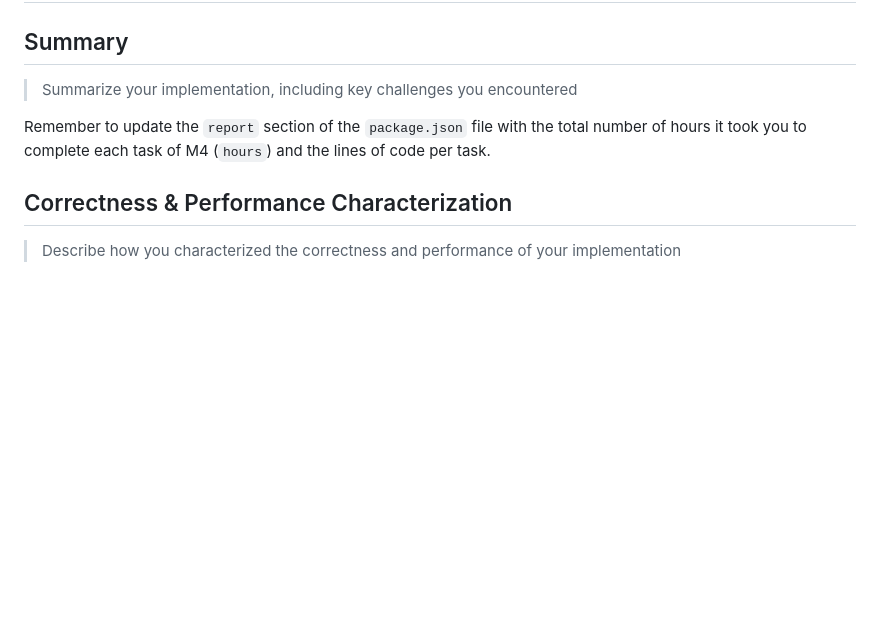
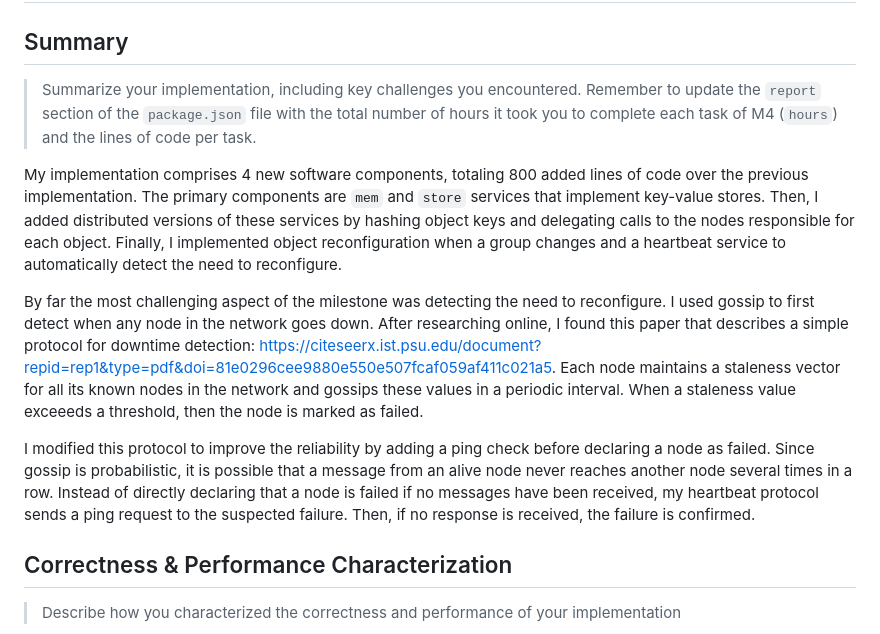
Before and after one commit to jxia3/cs1380, a Markdown page: README.md, the part around the change. Drawn GitHub-style; blank space fills up the shorter version.

Commit message:
add description

```diff
--- a/README.md
+++ b/README.md
@@ -2,9 +2,13 @@
 
 ## Summary
 
-> Summarize your implementation, including key challenges you encountered
+> Summarize your implementation, including key challenges you encountered. Remember to update the `report` section of the `package.json` file with the total number of hours it took you to complete each task of M4 (`hours`) and the lines of code per task.
 
-Remember to update the `report` section of the `package.json` file with the total number of hours it took you to complete each task of M4 (`hours`) and the lines of code per task.
+My implementation comprises 4 new software components, totaling 800 added lines of code over the previous implementation. The primary components are `mem` and `store` services that implement key-value stores. Then, I added distributed versions of these services by hashing object keys and delegating calls to the nodes responsible for each object. Finally, I implemented object reconfiguration when a group changes and a heartbeat service to automatically detect the need to reconfigure.
+
+By far the most challenging aspect of the milestone was detecting the need to reconfigure. I used gossip to first detect when any node in the network goes down. After researching online, I found this paper that describes a simple protocol for downtime detection: https://citeseerx.ist.psu.edu/document?repid=rep1&type=pdf&doi=81e0296cee9880e550e507fcaf059af411c021a5. Each node maintains a staleness vector for all its known nodes in the network and gossips these values in a periodic interval. When a staleness value exceeeds a threshold, then the node is marked as failed.
+
+I modified this protocol to improve the reliability by adding a ping check before declaring a node as failed. Since gossip is probabilistic, it is possible that a message from an alive node never reaches another node several times in a row. Instead of directly declaring that a node is failed if no messages have been received, my heartbeat protocol sends a ping request to the suspected failure. Then, if no response is received, the failure is confirmed.
 
 ## Correctness & Performance Characterization
 
```
